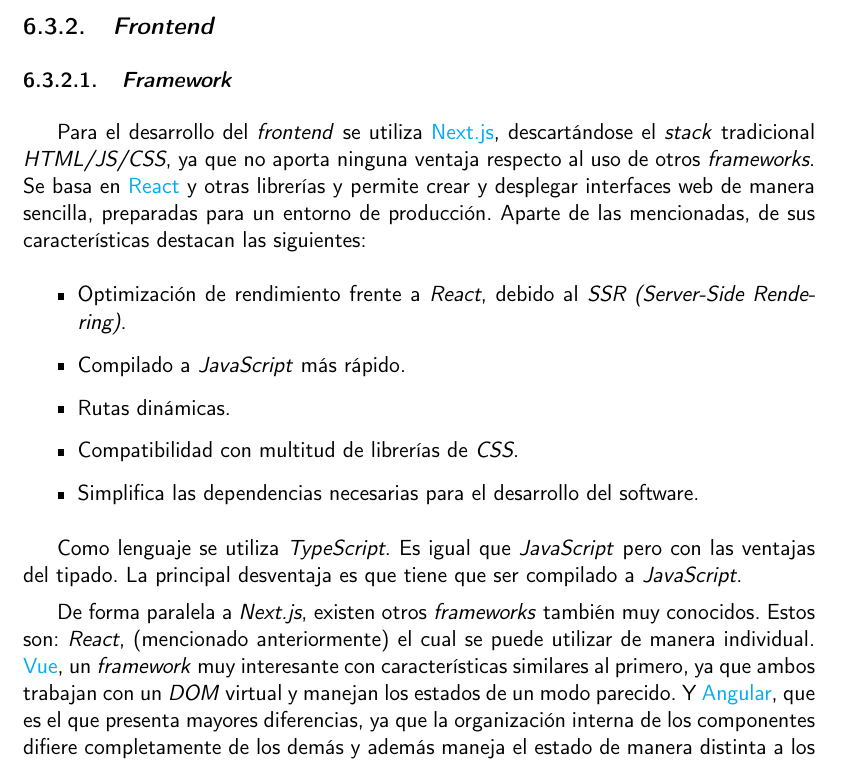
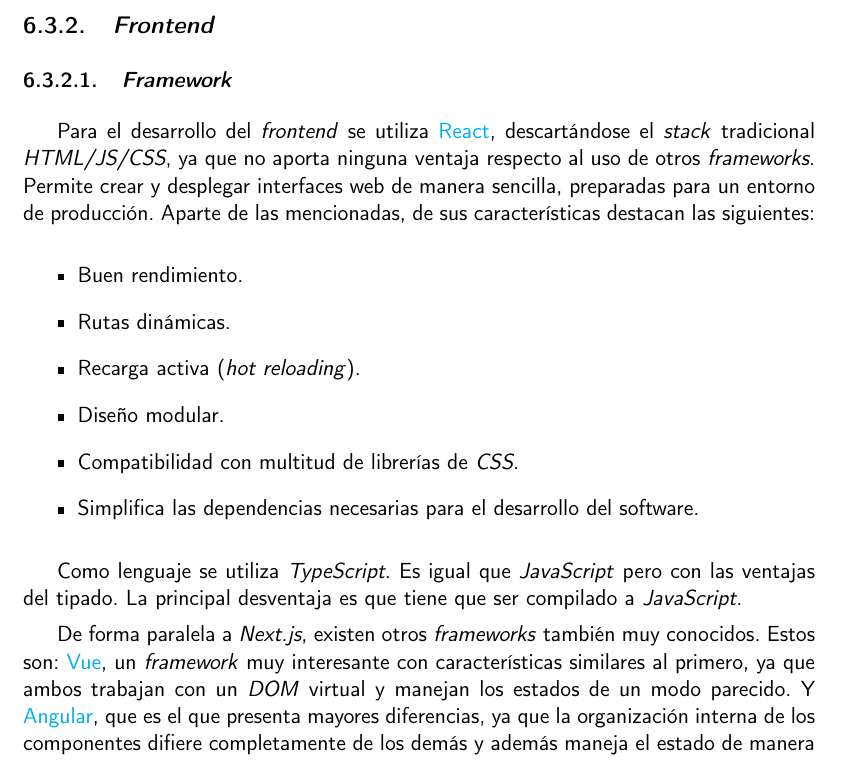
Before and after one commit to harvestcore/matroos, a LaTeX book (doc/tex/proyecto.tex, which reads doc/tex/secciones/06_herramientas.tex): part of page 72 of 79, cut so that both start at the same text. Compiled offline with pdfLaTeX.

Commit message:
Update tools

```diff
--- a/doc/tex/secciones/06_herramientas.tex
+++ b/doc/tex/secciones/06_herramientas.tex
@@ -80,19 +80,20 @@
 
 \subsubsection{\textit{Framework}}
 
-Para el desarrollo del \textit{frontend} se utiliza \href{https://nextjs.org/}{Next.js}, descartándose el \textit{stack} tradicional \textit{HTML/JS/CSS}, ya que no aporta ninguna ventaja respecto al uso de otros \textit{frameworks}. Se basa en \href{https://es.reactjs.org/}{React} y otras librerías y permite crear y desplegar interfaces web de manera sencilla, preparadas para un entorno de producción. Aparte de las mencionadas, de sus características destacan las siguientes:
+Para el desarrollo del \textit{frontend} se utiliza \href{https://es.reactjs.org/}{React}, descartándose el \textit{stack} tradicional \textit{HTML/JS/CSS}, ya que no aporta ninguna ventaja respecto al uso de otros \textit{frameworks}. Permite crear y desplegar interfaces web de manera sencilla, preparadas para un entorno de producción. Aparte de las mencionadas, de sus características destacan las siguientes:
 
 \begin{itemize}
-	\item Optimización de rendimiento frente a \textit{React}, debido al \textit{SSR (Server-Side Rendering)}.
-	\item Compilado a \textit{JavaScript} más rápido.
+	\item Buen rendimiento.
 	\item Rutas dinámicas.
+	\item Recarga activa (\textit{hot reloading}).
+	\item Diseño modular.
 	\item Compatibilidad con multitud de librerías de \textit{CSS}.
 	\item Simplifica las dependencias necesarias para el desarrollo del software.
 \end{itemize}
 
 Como lenguaje se utiliza \textit{TypeScript}. Es igual que \textit{JavaScript} pero con las ventajas del tipado. La principal desventaja es que tiene que ser compilado a \textit{JavaScript}.
 
-De forma paralela a \textit{Next.js}, existen otros \textit{frameworks} también muy conocidos. Estos son: \textit{React}, (mencionado anteriormente) el cual se puede utilizar de manera individual. \href{https://vuejs.org/}{Vue}, un \textit{framework} muy interesante con características similares al primero, ya que ambos trabajan con un \textit{DOM} virtual y manejan los estados de un modo parecido. Y \href{https://angular.io/}{Angular}, que es el que presenta mayores diferencias, ya que la organización interna de los componentes difiere completamente de los demás y además maneja el estado de manera distinta a los demás.
+De forma paralela a \textit{Next.js}, existen otros \textit{frameworks} también muy conocidos. Estos son: \href{https://vuejs.org/}{Vue}, un \textit{framework} muy interesante con características similares al primero, ya que ambos trabajan con un \textit{DOM} virtual y manejan los estados de un modo parecido. Y \href{https://angular.io/}{Angular}, que es el que presenta mayores diferencias, ya que la organización interna de los componentes difiere completamente de los demás y además maneja el estado de manera distinta a los demás.
 
 
 \section{Base de datos}
```
